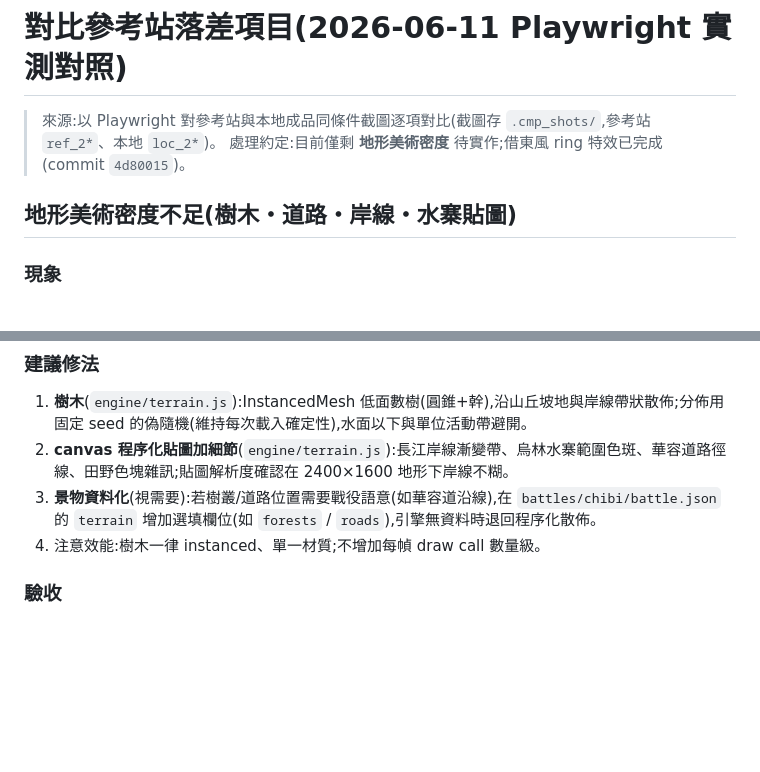
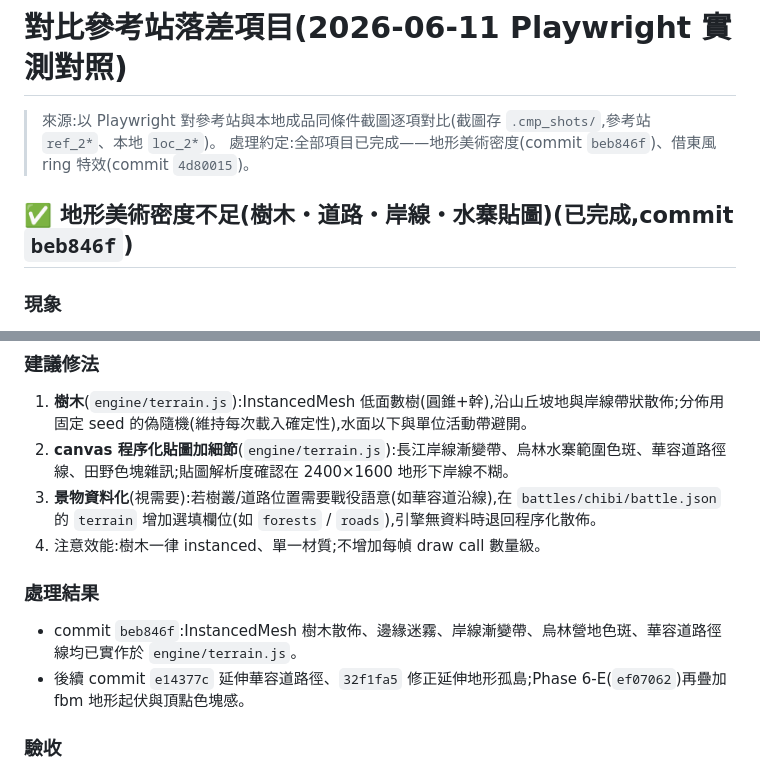
Before and after one commit to shellpig/Warboard-Theater, a Markdown page: 已知問題.md, 2 parts joined by grey strips. Drawn GitHub-style; blank space fills up the shorter version.

Commit message:
已知問題.md:地形美術密度標記完成(commit beb846f)
https://claude.ai/code/session_01PkfuoyBd7LXxYQ9cmHoSz2

```diff
--- a/已知問題.md
+++ b/已知問題.md
@@ -126,9 +126,9 @@
 # 對比參考站落差項目(2026-06-11 Playwright 實測對照)
 
 > 來源:以 Playwright 對參考站與本地成品同條件截圖逐項對比(截圖存 `.cmp_shots/`,參考站 `ref_2*`、本地 `loc_2*`)。
-> 處理約定:目前僅剩 **地形美術密度** 待實作;借東風 ring 特效已完成(commit `4d80015`)。
+> 處理約定:全部項目已完成——地形美術密度(commit `beb846f`)、借東風 ring 特效(commit `4d80015`)。
 
-## 地形美術密度不足(樹木・道路・岸線・水寨貼圖)
+## ✅ 地形美術密度不足(樹木・道路・岸線・水寨貼圖)(已完成,commit `beb846f`)
 
 ### 現象
 
@@ -142,6 +142,11 @@
 2. **canvas 程序化貼圖加細節**(`engine/terrain.js`):長江岸線漸變帶、烏林水寨範圍色斑、華容道路徑線、田野色塊雜訊;貼圖解析度確認在 2400×1600 地形下岸線不糊。
 3. **景物資料化**(視需要):若樹叢/道路位置需要戰役語意(如華容道沿線),在 `battles/chibi/battle.json` 的 `terrain` 增加選填欄位(如 `forests` / `roads`),引擎無資料時退回程序化散佈。
 4. 注意效能:樹木一律 instanced、單一材質;不增加每幀 draw call 數量級。
+
+### 處理結果
+
+- commit `beb846f`:InstancedMesh 樹木散佈、邊緣迷霧、岸線漸變帶、烏林營地色斑、華容道路徑線均已實作於 `engine/terrain.js`。
+- 後續 commit `e14377c` 延伸華容道路徑、`32f1fa5` 修正延伸地形孤島;Phase 6-E(`ef07062`)再疊加 fbm 地形起伏與頂點色塊感。
 
 ### 驗收
 
```
